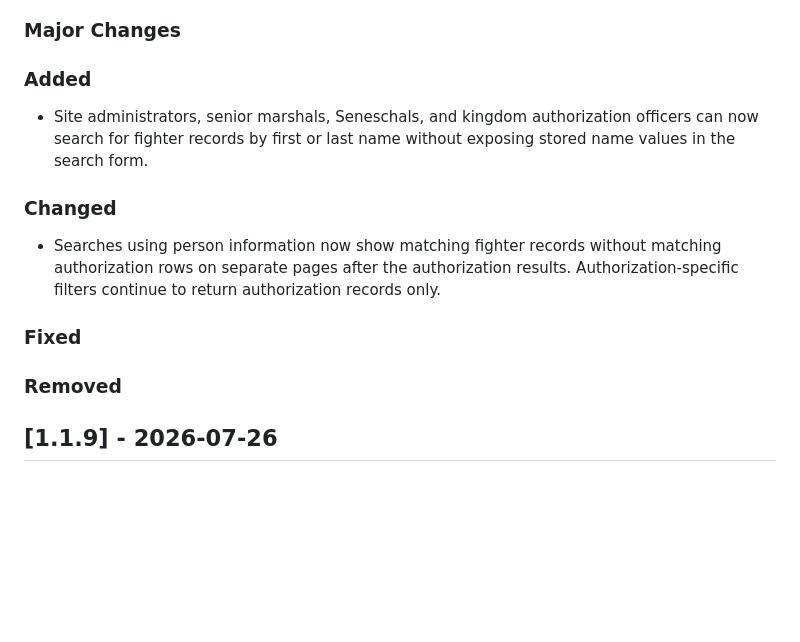
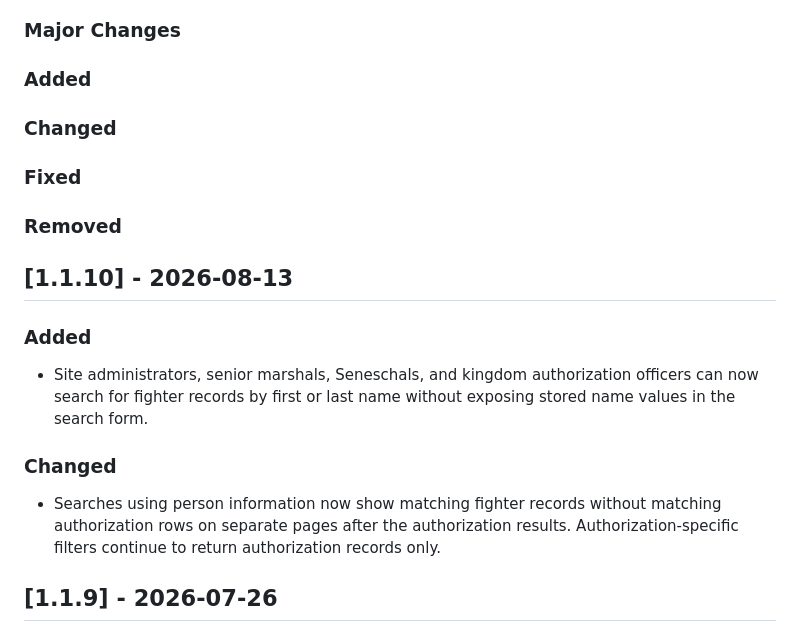
Before and after one commit to Feradach/an_tir_authorization, a Markdown page: CHANGELOG.md, the part around the change. GitHub-like rendering; blank space fills up the shorter version.

Commit message:
Release 1.1.10

```diff
--- a/CHANGELOG.md
+++ b/CHANGELOG.md
@@ -5,14 +5,8 @@
 
 ### Added
 
-- Site administrators, senior marshals, Seneschals, and kingdom authorization officers can now search for fighter records by first or last name without exposing stored name values in the search form.
-
-
 
 ### Changed
-
-- Searches using person information now show matching fighter records without matching authorization rows on separate pages after the authorization results. Authorization-specific filters continue to return authorization records only.
-
 
 
 ### Fixed
@@ -20,6 +14,16 @@
 
 
 ### Removed
+
+
+## [1.1.10] - 2026-08-13
+### Added
+
+- Site administrators, senior marshals, Seneschals, and kingdom authorization officers can now search for fighter records by first or last name without exposing stored name values in the search form.
+
+### Changed
+
+- Searches using person information now show matching fighter records without matching authorization rows on separate pages after the authorization results. Authorization-specific filters continue to return authorization records only.
 
 
 ## [1.1.9] - 2026-07-26
```
